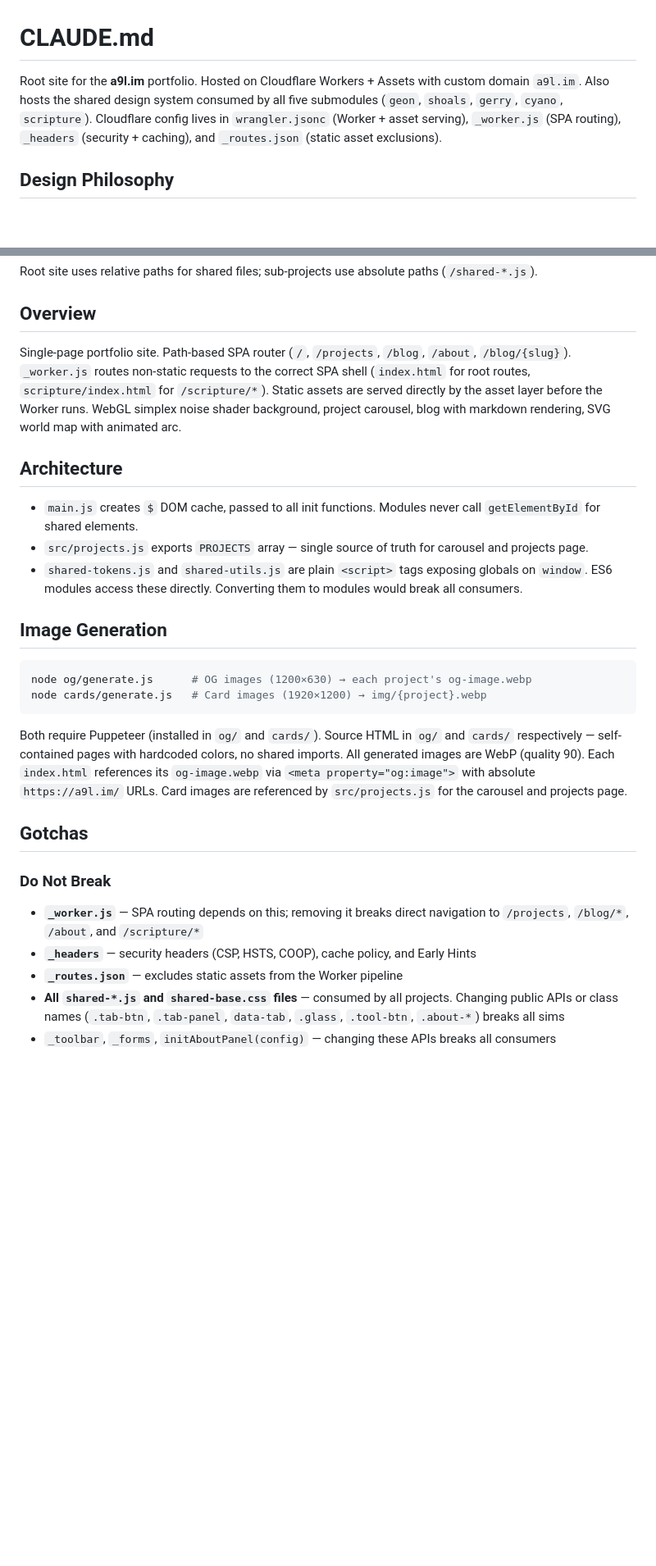
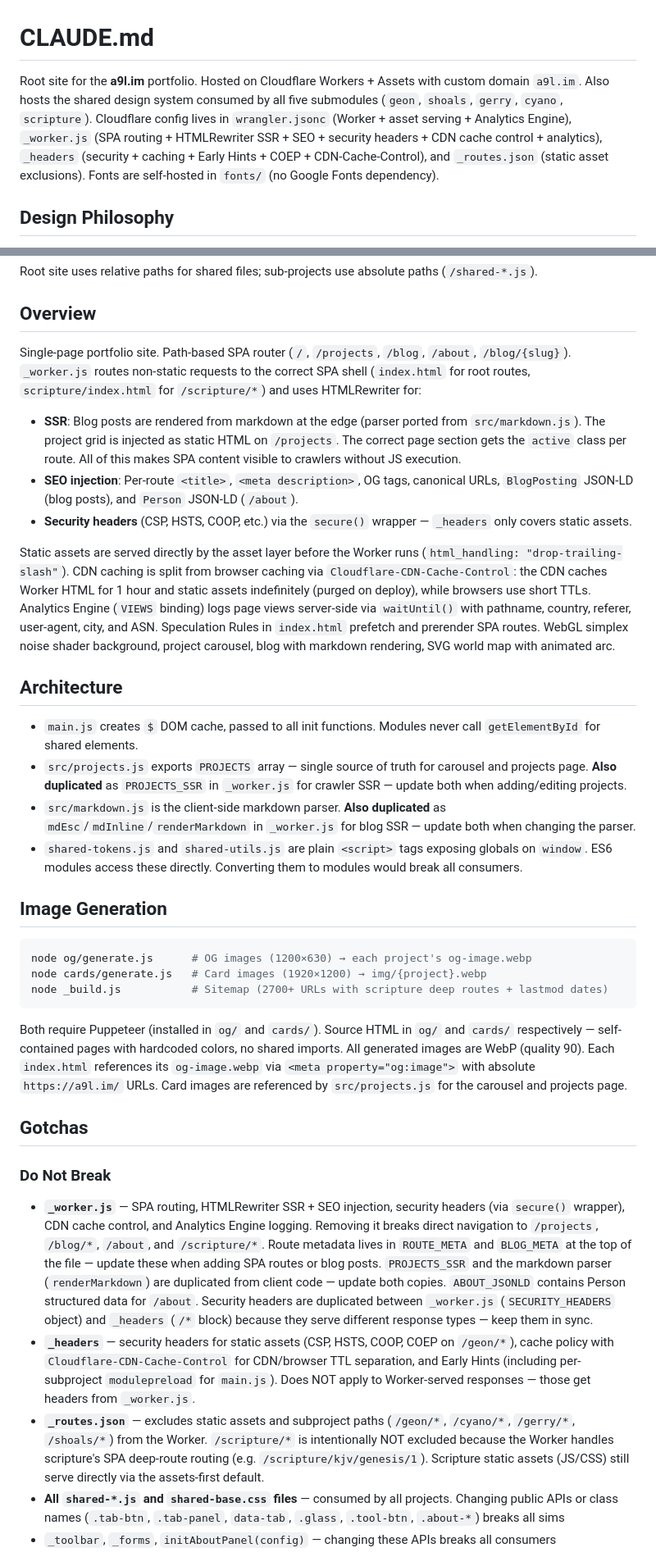
Before and after one commit to a9lim/a9lim.github.io, a Markdown page: CLAUDE.md, 2 parts joined by grey strips. Shown at 82% size. Drawn GitHub-style; blank space fills up the shorter version.

Commit message:
docs: update CLAUDE.md for SSR, self-hosted fonts, build script, and new Worker responsibilities

````diff
--- a/CLAUDE.md
+++ b/CLAUDE.md
@@ -1,6 +1,6 @@
 # CLAUDE.md
 
-Root site for the **a9l.im** portfolio. Hosted on Cloudflare Workers + Assets with custom domain `a9l.im`. Also hosts the shared design system consumed by all five submodules (`geon`, `shoals`, `gerry`, `cyano`, `scripture`). Cloudflare config lives in `wrangler.jsonc` (Worker + asset serving), `_worker.js` (SPA routing), `_headers` (security + caching), and `_routes.json` (static asset exclusions).
+Root site for the **a9l.im** portfolio. Hosted on Cloudflare Workers + Assets with custom domain `a9l.im`. Also hosts the shared design system consumed by all five submodules (`geon`, `shoals`, `gerry`, `cyano`, `scripture`). Cloudflare config lives in `wrangler.jsonc` (Worker + asset serving + Analytics Engine), `_worker.js` (SPA routing + HTMLRewriter SSR + SEO + security headers + CDN cache control + analytics), `_headers` (security + caching + Early Hints + COEP + CDN-Cache-Control), and `_routes.json` (static asset exclusions). Fonts are self-hosted in `fonts/` (no Google Fonts dependency).
 
 ## Design Philosophy
 
@@ -36,12 +36,18 @@ Root site uses relative paths for shared files; sub-projects use absolute paths
 
 ## Overview
 
-Single-page portfolio site. Path-based SPA router (`/`, `/projects`, `/blog`, `/about`, `/blog/{slug}`). `_worker.js` routes non-static requests to the correct SPA shell (`index.html` for root routes, `scripture/index.html` for `/scripture/*`). Static assets are served directly by the asset layer before the Worker runs. WebGL simplex noise shader background, project carousel, blog with markdown rendering, SVG world map with animated arc.
+Single-page portfolio site. Path-based SPA router (`/`, `/projects`, `/blog`, `/about`, `/blog/{slug}`). `_worker.js` routes non-static requests to the correct SPA shell (`index.html` for root routes, `scripture/index.html` for `/scripture/*`) and uses HTMLRewriter for:
+- **SSR**: Blog posts are rendered from markdown at the edge (parser ported from `src/markdown.js`). The project grid is injected as static HTML on `/projects`. The correct page section gets the `active` class per route. All of this makes SPA content visible to crawlers without JS execution.
+- **SEO injection**: Per-route `<title>`, `<meta description>`, OG tags, canonical URLs, `BlogPosting` JSON-LD (blog posts), and `Person` JSON-LD (`/about`).
+- **Security headers** (CSP, HSTS, COOP, etc.) via the `secure()` wrapper — `_headers` only covers static assets.
+
+Static assets are served directly by the asset layer before the Worker runs (`html_handling: "drop-trailing-slash"`). CDN caching is split from browser caching via `Cloudflare-CDN-Cache-Control`: the CDN caches Worker HTML for 1 hour and static assets indefinitely (purged on deploy), while browsers use short TTLs. Analytics Engine (`VIEWS` binding) logs page views server-side via `waitUntil()` with pathname, country, referer, user-agent, city, and ASN. Speculation Rules in `index.html` prefetch and prerender SPA routes. WebGL simplex noise shader background, project carousel, blog with markdown rendering, SVG world map with animated arc.
 
 ## Architecture
 
 - `main.js` creates `$` DOM cache, passed to all init functions. Modules never call `getElementById` for shared elements.
-- `src/projects.js` exports `PROJECTS` array — single source of truth for carousel and projects page.
+- `src/projects.js` exports `PROJECTS` array — single source of truth for carousel and projects page. **Also duplicated** as `PROJECTS_SSR` in `_worker.js` for crawler SSR — update both when adding/editing projects.
+- `src/markdown.js` is the client-side markdown parser. **Also duplicated** as `mdEsc`/`mdInline`/`renderMarkdown` in `_worker.js` for blog SSR — update both when changing the parser.
 - `shared-tokens.js` and `shared-utils.js` are plain `<script>` tags exposing globals on `window`. ES6 modules access these directly. Converting them to modules would break all consumers.
 
 ## Image Generation
@@ -49,6 +55,7 @@ Single-page portfolio site. Path-based SPA router (`/`, `/projects`, `/blog`, `/
 ```bash
 node og/generate.js      # OG images (1200×630) → each project's og-image.webp
 node cards/generate.js   # Card images (1920×1200) → img/{project}.webp
+node _build.js           # Sitemap (2700+ URLs with scripture deep routes + lastmod dates)
 ```
 
 Both require Puppeteer (installed in `og/` and `cards/`). Source HTML in `og/` and `cards/` respectively — self-contained pages with hardcoded colors, no shared imports. All generated images are WebP (quality 90). Each `index.html` references its `og-image.webp` via `<meta property="og:image">` with absolute `https://a9l.im/` URLs. Card images are referenced by `src/projects.js` for the carousel and projects page.
@@ -57,9 +64,9 @@ Both require Puppeteer (installed in `og/` and `cards/`). Source HTML in `og/` a
 
 ### Do Not Break
 
-- **`_worker.js`** — SPA routing depends on this; removing it breaks direct navigation to `/projects`, `/blog/*`, `/about`, and `/scripture/*`
-- **`_headers`** — security headers (CSP, HSTS, COOP), cache policy, and Early Hints
-- **`_routes.json`** — excludes static assets from the Worker pipeline
+- **`_worker.js`** — SPA routing, HTMLRewriter SSR + SEO injection, security headers (via `secure()` wrapper), CDN cache control, and Analytics Engine logging. Removing it breaks direct navigation to `/projects`, `/blog/*`, `/about`, and `/scripture/*`. Route metadata lives in `ROUTE_META` and `BLOG_META` at the top of the file — update these when adding SPA routes or blog posts. `PROJECTS_SSR` and the markdown parser (`renderMarkdown`) are duplicated from client code — update both copies. `ABOUT_JSONLD` contains Person structured data for `/about`. Security headers are duplicated between `_worker.js` (`SECURITY_HEADERS` object) and `_headers` (`/*` block) because they serve different response types — keep them in sync.
+- **`_headers`** — security headers for static assets (CSP, HSTS, COOP, COEP on `/geon/*`), cache policy with `Cloudflare-CDN-Cache-Control` for CDN/browser TTL separation, and Early Hints (including per-subproject `modulepreload` for `main.js`). Does NOT apply to Worker-served responses — those get headers from `_worker.js`.
+- **`_routes.json`** — excludes static assets and subproject paths (`/geon/*`, `/cyano/*`, `/gerry/*`, `/shoals/*`) from the Worker. `/scripture/*` is intentionally NOT excluded because the Worker handles scripture's SPA deep-route routing (e.g. `/scripture/kjv/genesis/1`). Scripture static assets (JS/CSS) still serve directly via the assets-first default.
 - **All `shared-*.js` and `shared-base.css` files** — consumed by all projects. Changing public APIs or class names (`.tab-btn`, `.tab-panel`, `data-tab`, `.glass`, `.tool-btn`, `.about-*`) breaks all sims
 - `_toolbar`, `_forms`, `initAboutPanel(config)` — changing these APIs breaks all consumers
 
````
Also changed, not shown: other parts of CLAUDE.md (+10 -1 lines).
